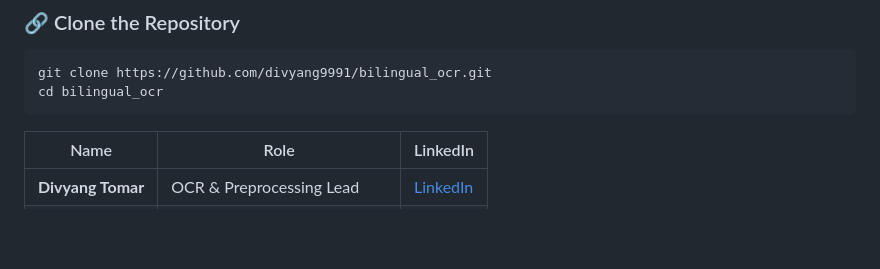
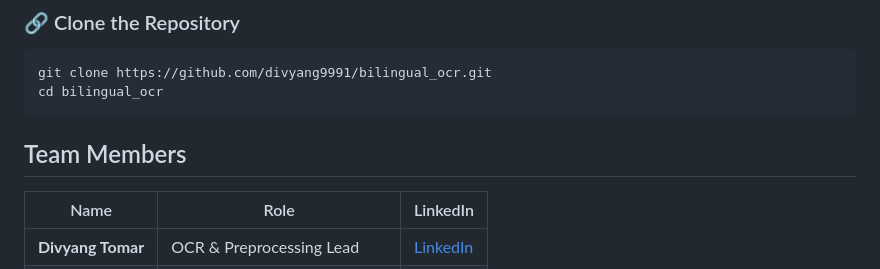
Before and after one commit to divyang9991/bilingual_ocr, a Markdown page: README.md, the part around the change. Rendered like a GitHub page; blank space fills up the shorter version.

````diff
--- a/README.md
+++ b/README.md
@@ -67,6 +67,8 @@ git clone https://github.com/divyang9991/bilingual_ocr.git
 cd bilingual_ocr
 ```
 
+##  Team Members
+
 | Name                 | Role                          | LinkedIn                                                  |
 | -------------------- | ----------------------------- | --------------------------------------------------------- |
 | **Divyang Tomar**    | OCR & Preprocessing Lead      | [LinkedIn](https://www.linkedin.com/in/divyangtomar)      |
````
